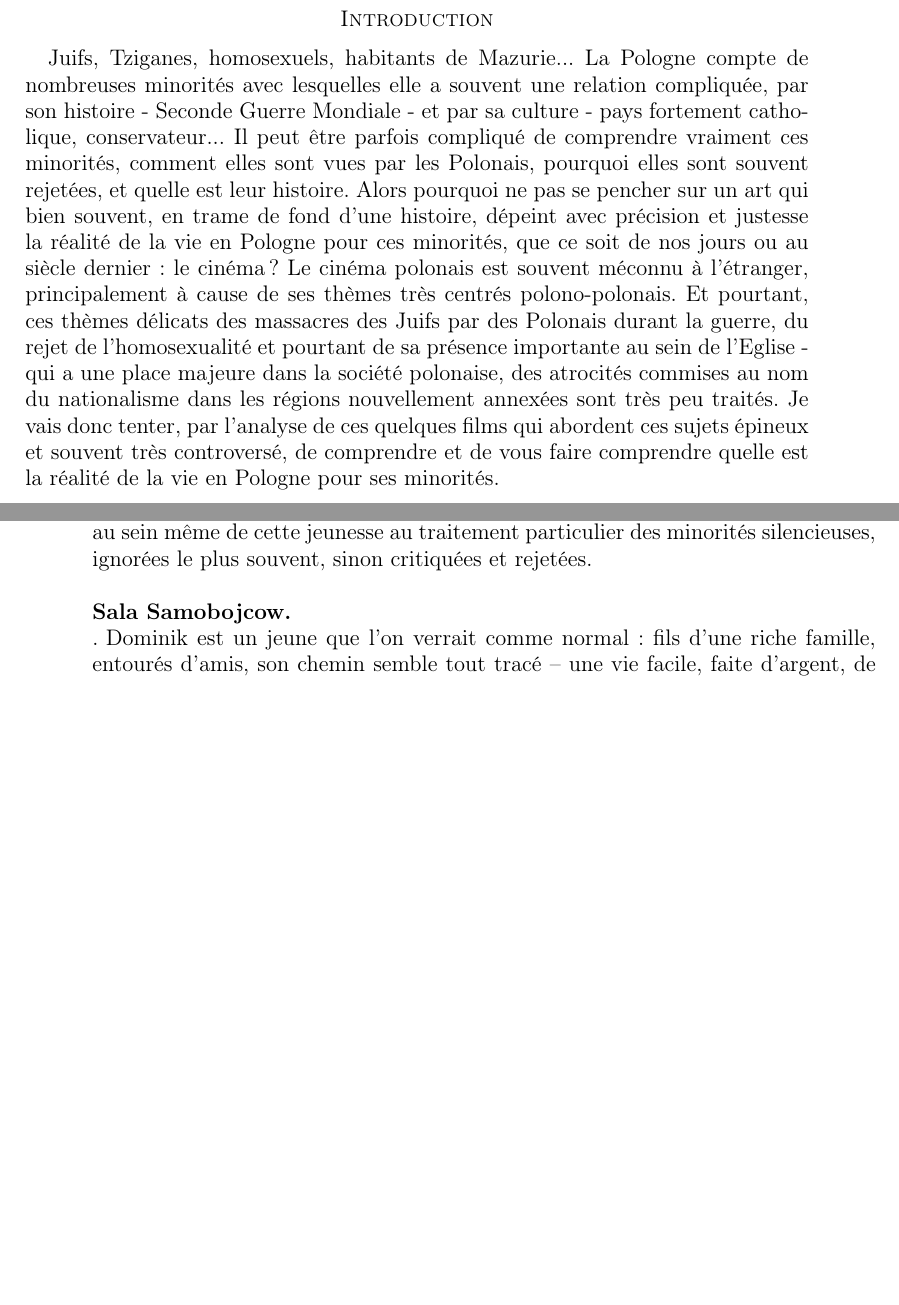
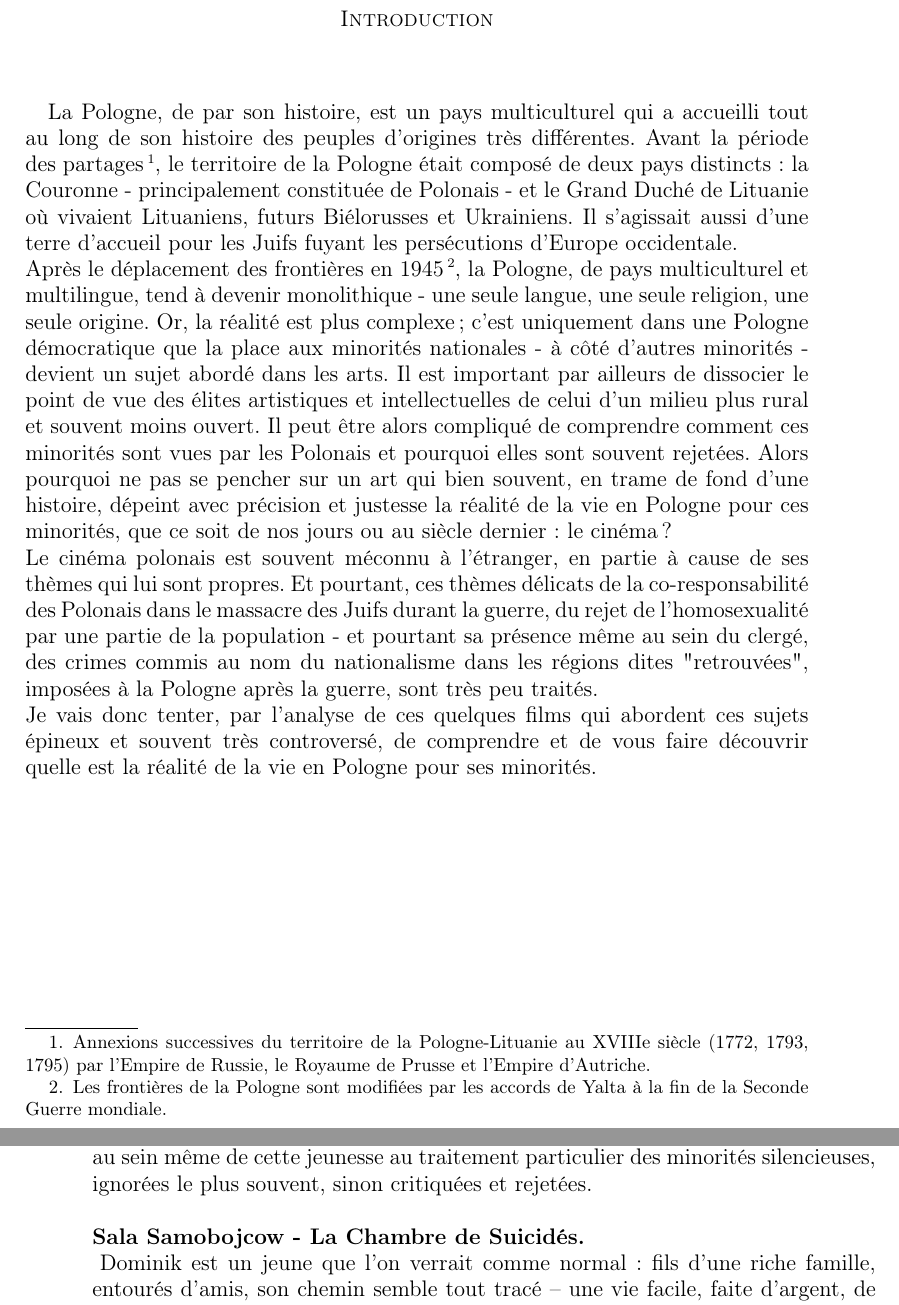
Before and after one commit to kinnian/PACE, a LaTeX paper (PACE.tex): two parts of pages 5 and 6 of 16, joined at a grey line, cut so that both start at the same text, the shorter picture padded with empty space. Compiled offline with pdfLaTeX.

Commit message:
Introduction
Modification of the introduction text

```diff
--- a/PACE.tex
+++ b/PACE.tex
@@ -2,12 +2,10 @@
 \usepackage{geometry} % see geometry.pdf on how to lay out the page. There's lots.
 \usepackage{epigraph}
 \usepackage{graphicx}
-\usepackage{float}
 \usepackage{url}
 \usepackage[francais]{babel}
 \usepackage[utf8]{inputenc} % encodage
 \usepackage[T1]{fontenc} % encodage
-\usepackage[hidelinks]{hyperref}
 \geometry{a4paper} % or letter or a5paper or ... etc
 % \geometry{landscape} % rotated page geometry
 \graphicspath{{illustrations/}}
@@ -23,16 +21,18 @@
 \tableofcontents
 \cleardoublepage
 \section*{Introduction}
-Juifs, Tziganes, homosexuels, habitants de Mazurie... La Pologne compte de nombreuses minorités avec lesquelles elle a souvent une relation compliquée, par son histoire - Seconde Guerre Mondiale - et par sa culture - pays fortement catholique, conservateur... Il peut être parfois compliqué de comprendre vraiment ces minorités, comment elles sont vues par les Polonais, pourquoi elles sont souvent rejetées, et quelle est leur histoire. Alors pourquoi ne pas se pencher sur un art qui bien souvent, en trame de fond d'une histoire, dépeint avec précision et justesse la réalité de la vie en Pologne pour ces minorités, que ce soit de nos jours ou au siècle dernier : le cinéma ?
-Le cinéma polonais est souvent méconnu à l'étranger, principalement à cause de ses thèmes très centrés polono-polonais. Et pourtant, ces thèmes délicats des massacres des Juifs par des Polonais durant la guerre, du rejet de l'homosexualité et pourtant de sa présence importante au sein de l'Eglise - qui a une place majeure dans la société polonaise, des atrocités commises au nom du nationalisme dans les régions nouvellement annexées sont très peu traités.
-Je vais donc tenter, par l'analyse de ces quelques films qui abordent ces sujets épineux et souvent très controversé, de comprendre et de vous faire comprendre quelle est la réalité de la vie en Pologne pour ses minorités.
+\vspace*{10mm}
+La Pologne, de par son histoire, est un pays multiculturel qui a accueilli tout au long de son histoire des peuples d'origines très différentes. Avant la période des partages\footnote{Annexions successives du territoire de la Pologne-Lituanie au XVIIIe siècle (1772, 1793, 1795) par l'Empire de Russie, le Royaume de Prusse et l'Empire d'Autriche.}, le territoire de la Pologne était composé de deux pays distincts : la Couronne - principalement constituée de Polonais - et le Grand Duché de Lituanie où vivaient Lituaniens, futurs Biélorusses et Ukrainiens. Il s'agissait aussi d'une terre d'accueil pour les Juifs fuyant les persécutions d'Europe occidentale. \\
+Après le déplacement des frontières en 1945\footnote{Les frontières de la Pologne sont modifiées par les accords de Yalta à la fin de la Seconde Guerre mondiale.}, la Pologne, de pays multiculturel et multilingue, tend à devenir monolithique - une seule langue, une seule religion, une seule origine. Or, la réalité est plus complexe ; c'est uniquement dans une Pologne démocratique que la place aux minorités nationales - à côté d'autres minorités - devient un sujet abordé dans les arts. Il est important par ailleurs de dissocier le point de vue des élites artistiques et intellectuelles de celui d'un milieu plus rural et souvent moins ouvert. Il peut être alors compliqué de comprendre comment ces minorités sont vues par les Polonais et pourquoi elles sont souvent rejetées. Alors pourquoi ne pas se pencher sur un art qui bien souvent, en trame de fond d'une histoire, dépeint avec précision et justesse la réalité de la vie en Pologne pour ces minorités, que ce soit de nos jours ou au siècle dernier : le cinéma ?\\
+Le cinéma polonais est souvent méconnu à l'étranger, en partie à cause de ses thèmes qui lui sont propres. Et pourtant, ces thèmes délicats de la co-responsabilité des Polonais dans le massacre des Juifs durant la guerre, du rejet de l'homosexualité par une partie de la population - et pourtant sa présence même au sein du clergé, des crimes commis au nom du nationalisme dans les régions dites "retrouvées", imposées à la Pologne après la guerre, sont très peu traités. \\
+Je vais donc tenter, par l'analyse de ces quelques films qui abordent ces sujets épineux et souvent très controversé, de comprendre et de vous faire découvrir quelle est la réalité de la vie en Pologne pour ses minorités.
 
 \clearpage
 \section{Les jeunes}
 \paragraph{}
 On ne peut pas vraiment parler de minorité en ce qui concerne les jeunes : tout le monde a été jeune un jour, et les jeunes forment une partie importante de la société. Et pourtant, il s’agit d’une partie de la population qui est souvent incomprise, qui connait ses problèmes, ses questionnement et ses drames qui sont souvent rejetés par les autres comme n’étant que des enfantillages, et critiqués par ceux qui, ayant grandis, voient le monde bien différemment et peinent à comprendre – voire ne cherchent pas à comprendre la complexité du comportement de jeunes d’aujourd’hui. Même parmi la jeunesse elle-même se créent des groupes qui se rejettent mutuellement, qui se critiquent sans chercher à se comprendre et qui se blessent dans leur recherche propre d’identité et de maturité. Alors quand viennent se mêler aux problèmes inhérents à cet âge adolescent où chacun se cherche les questions de l’homosexualité, du rapport parfois conflictuel avec Internet et les univers particuliers comme celui du mouvement emo, on se rend compte qu’il existe au sein même de cette jeunesse au traitement particulier des minorités silencieuses, ignorées le plus souvent, sinon critiquées et rejetées.
 
-\subsection*{Sala Samobojcow}
+\subsection*{Sala Samobojcow - La Chambre de Suicidés}
 \paragraph{}
 Dominik est un jeune que l’on verrait comme normal : fils d’une riche famille, entourés d’amis, son chemin semble tout tracé – une vie facile, faite d’argent, de fêtes et de plaisirs. Mais lui ne s’y sent pas à son aise, et cherche un sens à sa vie au milieu de toute la superficialité qui l’entoure, tout en suivant le flot de cette vie qui lui a été offerte. Sa vie bascule le jour où, au cours d’une soirée, il embrasse un de ses amis – pour le jeu, pour la fête, un baiser sans autre signification que celle d’une jeunesse qui s’amuse sans limites. Dès le lendemain commence pour lui la dure épreuve de la persécution sur Internet. Ses amis l’accusent d’homosexualité, le rejette, se moque de lui et tous ses amis se transforment en bourreaux. Ici apparait, bien que cela ne soit en rien le sujet du film, l’homophobie sous-jacente qui existe dans la jeunesse en général, par rejet de ce qui est différent, mais surtout en Pologne, où l’homosexualité reste un tabou de la société, une tare dont on préfère ne pas parler.\\
 Le problème plus grave qui est soulevé par ce film est la relation conflictuelle que peuvent avoir les jeunes avoir Internet, et les dangers que peuvent représenter les réseaux sociaux entre les mains de jeunes qui réagissent à l’étranger par la haine et la violence. Du jour au lendemain, un jeune qui était intégré dans la société, populaire, riche, possédant tout ce que la superficialité adore, se retrouve un paria de la société, un exclus qui se retranche dans sa chambre pour ne plus en sortir, qui se retrouve seul face au reste du monde et qui sombre dans la dépression. Ce problème du cyber harcèlement, relativement récent, est un grand problème de la nouvelle génération qui reste malheureusement trop souvent ignoré et qui peut avoir des conséquences désastreuses.
```
Also changed, not shown: PACE.pdf, 3 other files.
